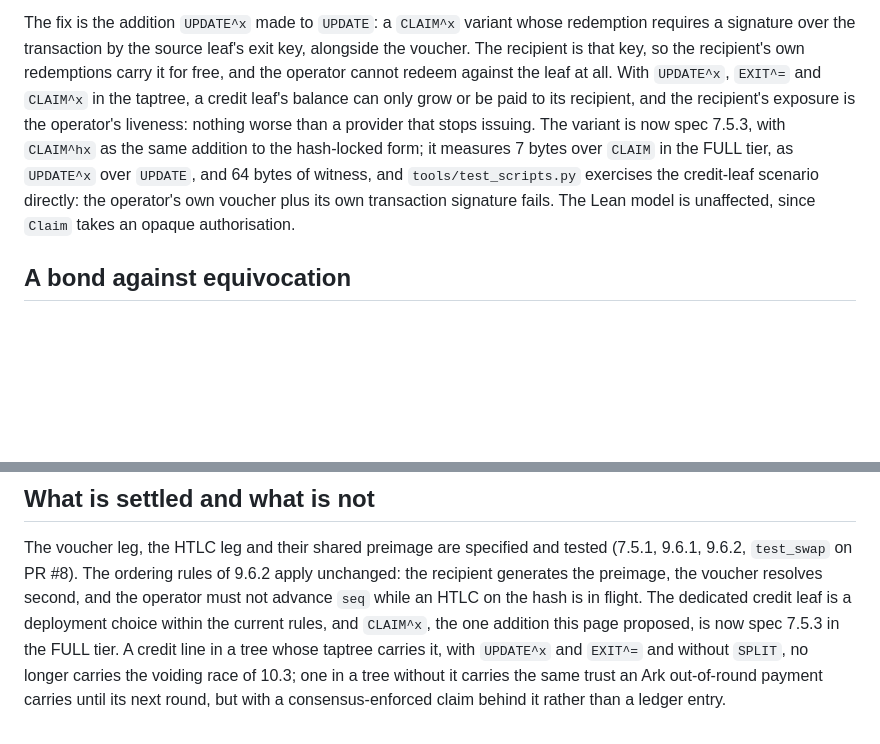
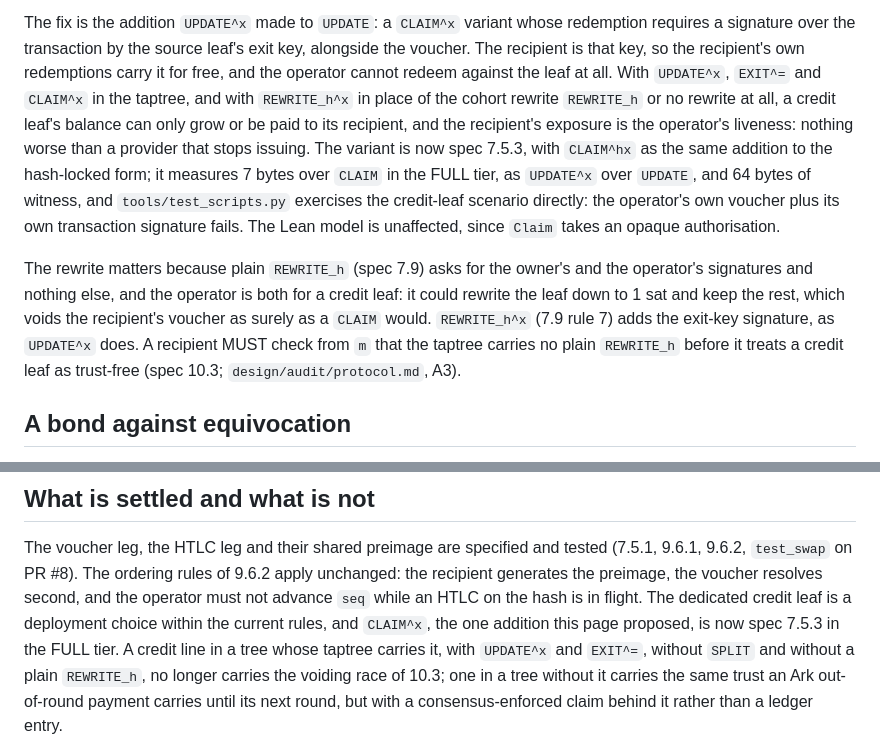
Before and after one commit to lightninglabs/layertree, a Markdown page: design/receive.md, 2 parts joined by grey strips. Rendered like a GitHub page; blank space fills up the shorter version.

```diff
--- a/design/receive.md
+++ b/design/receive.md
@@ -178,8 +178,10 @@ whose redemption requires a signature over the transaction by the source
 leaf's exit key, alongside the voucher. The recipient is that key, so the
 recipient's own redemptions carry it for free, and the operator cannot
 redeem against the leaf at all. With `UPDATE^x`, `EXIT^=` and `CLAIM^x`
-in the taptree, a credit leaf's balance can only grow or be paid to its
-recipient, and the recipient's exposure is the operator's liveness:
+in the taptree, and with `REWRITE_h^x` in place of the cohort rewrite
+`REWRITE_h` or no rewrite at all, a credit leaf's balance can only grow
+or be paid to its recipient, and the recipient's exposure is the
+operator's liveness:
 nothing worse than a provider that stops issuing. The variant is now spec
 7.5.3, with `CLAIM^hx` as the same addition to the hash-locked form; it
 measures 7 bytes over `CLAIM` in the FULL tier, as `UPDATE^x` over
@@ -187,6 +189,15 @@ measures 7 bytes over `CLAIM` in the FULL tier, as `UPDATE^x` over
 exercises the credit-leaf scenario directly: the operator's own voucher
 plus its own transaction signature fails. The Lean model is unaffected,
 since `Claim` takes an opaque authorisation.
+
+The rewrite matters because plain `REWRITE_h` (spec 7.9) asks for the
+owner's and the operator's signatures and nothing else, and the operator
+is both for a credit leaf: it could rewrite the leaf down to 1 sat and
+keep the rest, which voids the recipient's voucher as surely as a
+`CLAIM` would. `REWRITE_h^x` (7.9 rule 7) adds the exit-key signature,
+as `UPDATE^x` does. A recipient MUST check from `m` that the taptree
+carries no plain `REWRITE_h` before it treats a credit leaf as
+trust-free (spec 10.3; `design/audit/protocol.md`, A3).
 
 ## A bond against equivocation
 
@@ -262,8 +273,9 @@ resolves second, and the operator must not advance `seq` while an HTLC on
 the hash is in flight. The dedicated credit leaf is a deployment choice
 within the current rules, and `CLAIM^x`, the one addition this page
 proposed, is now spec 7.5.3 in the FULL tier. A credit line in a tree
-whose taptree carries it, with `UPDATE^x` and `EXIT^=` and without
-`SPLIT`, no longer carries the voiding race of 10.3; one in a tree
+whose taptree carries it, with `UPDATE^x` and `EXIT^=`, without `SPLIT`
+and without a plain `REWRITE_h`, no longer carries the voiding race of
+10.3; one in a tree
 without it carries the same trust an Ark out-of-round payment carries
 until its next round, but with a consensus-enforced claim behind it
 rather than a ledger entry.
```
Also changed, not shown: spec/channel-leaves.md (+12 -3 lines), spec/layertree.md (+13 -6 lines).
